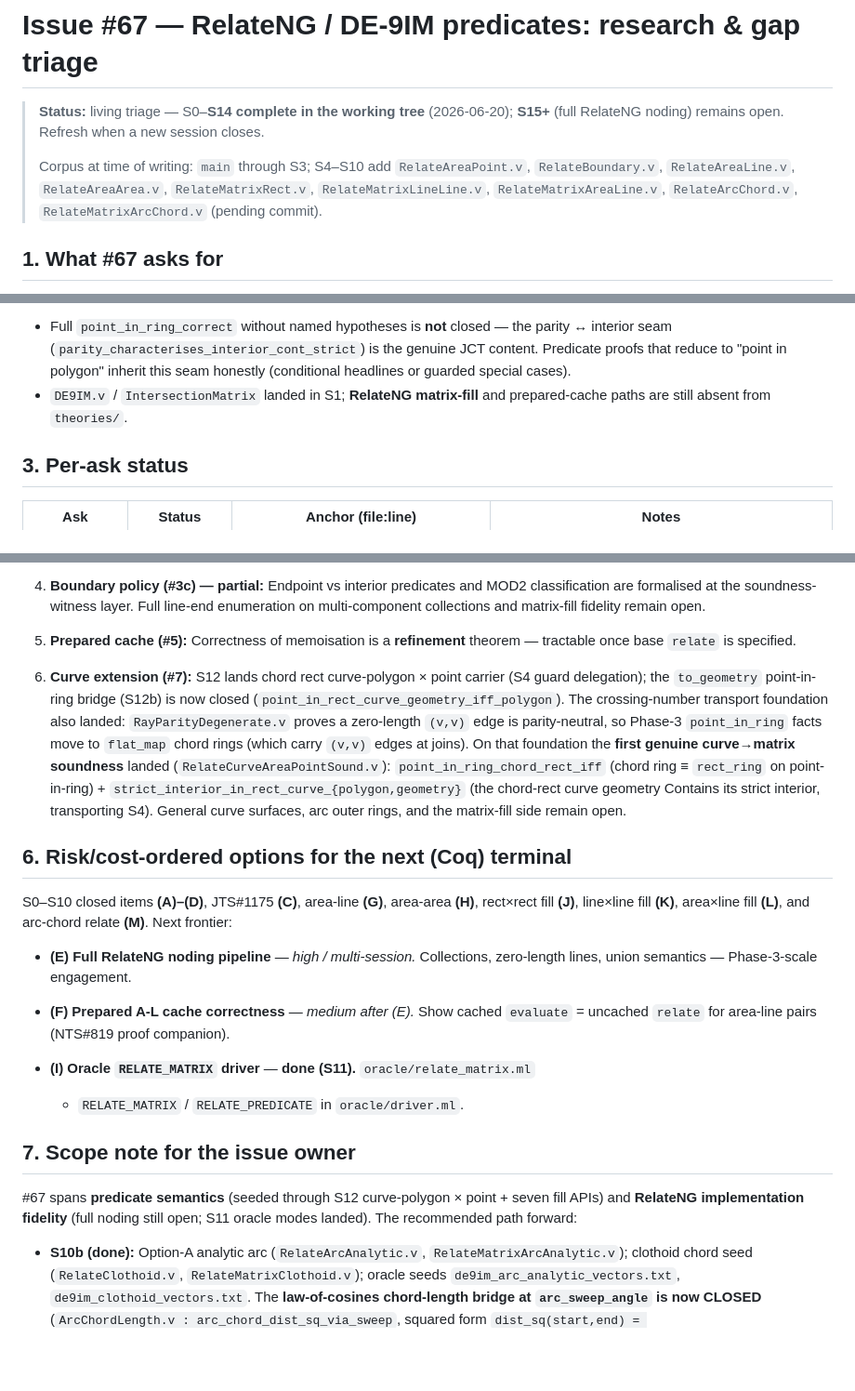
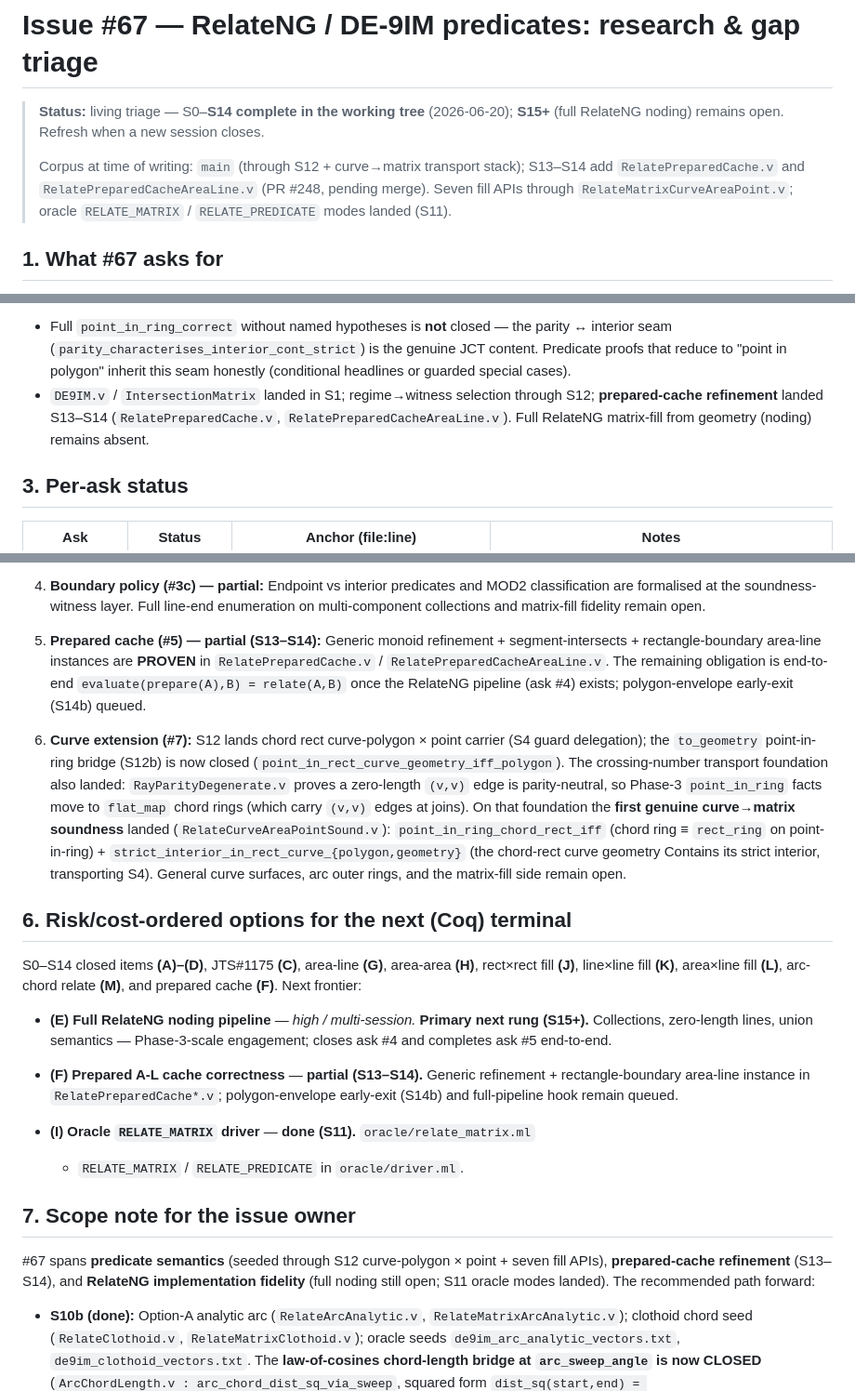
Before and after one commit to grootstebozewolf/NetTopologySuite.Proofs, a Markdown page: docs/issue-67-relateng-triage.md, 3 parts joined by grey strips. Shown at 93% size. Drawn GitHub-style; blank space fills up the shorter version.

Commit message:
docs(#67): refresh relateng triage for S13–S14 prepared cache
Reconcile stale sections (corpus blurb, section 2/5/6, NTS#819 row, inventory)
with S13–S14 landed state; mark S15+ noding as next frontier.

```diff
--- a/docs/issue-67-relateng-triage.md
+++ b/docs/issue-67-relateng-triage.md
@@ -4,10 +4,10 @@
 > (2026-06-20); **S15+** (full RelateNG noding) remains open.
 > Refresh when a new session closes.
 >
-> Corpus at time of writing: `main` through S3; S4–S10 add `RelateAreaPoint.v`,
-> `RelateBoundary.v`, `RelateAreaLine.v`, `RelateAreaArea.v`,
-> `RelateMatrixRect.v`, `RelateMatrixLineLine.v`, `RelateMatrixAreaLine.v`,
-> `RelateArcChord.v`, `RelateMatrixArcChord.v` (pending commit).
+> Corpus at time of writing: `main` (through S12 + curve→matrix transport stack);
+> S13–S14 add `RelatePreparedCache.v` and `RelatePreparedCacheAreaLine.v`
+> (PR #248, pending merge). Seven fill APIs through `RelateMatrixCurveAreaPoint.v`;
+> oracle `RELATE_MATRIX` / `RELATE_PREDICATE` modes landed (S11).
 
 ## 1. What #67 asks for
 
@@ -60,8 +60,10 @@ segment intersection machinery but need a **new DE-9IM layer**.
   the parity ↔ interior seam (`parity_characterises_interior_cont_strict`) is
   the genuine JCT content. Predicate proofs that reduce to "point in polygon"
   inherit this seam honestly (conditional headlines or guarded special cases).
-- `DE9IM.v` / `IntersectionMatrix` landed in S1; **RelateNG matrix-fill**
-  and prepared-cache paths are still absent from `theories/`.
+- `DE9IM.v` / `IntersectionMatrix` landed in S1; regime→witness selection
+  through S12; **prepared-cache refinement** landed S13–S14 (`RelatePreparedCache.v`,
+  `RelatePreparedCacheAreaLine.v`). Full RelateNG matrix-fill from geometry
+  (noding) remains absent.
 
 ## 3. Per-ask status
 
@@ -140,8 +145,11 @@ segment intersection machinery but need a **new DE-9IM layer**.
    line-end enumeration on multi-component collections and matrix-fill
    fidelity remain open.
 
-5. **Prepared cache (#5):** Correctness of memoisation is a **refinement**
-   theorem — tractable once base `relate` is specified.
+5. **Prepared cache (#5) — partial (S13–S14):** Generic monoid refinement +
+   segment-intersects + rectangle-boundary area-line instances are **PROVEN**
+   in `RelatePreparedCache.v` / `RelatePreparedCacheAreaLine.v`. The remaining
+   obligation is end-to-end `evaluate(prepare(A),B) = relate(A,B)` once the
+   RelateNG pipeline (ask #4) exists; polygon-envelope early-exit (S14b) queued.
 
 6. **Curve extension (#7):** S12 lands chord rect curve-polygon × point carrier
    (S4 guard delegation); the `to_geometry` point-in-ring bridge (S12b) is now
@@ -157,15 +165,18 @@ segment intersection machinery but need a **new DE-9IM layer**.
 
 ## 6. Risk/cost-ordered options for the next (Coq) terminal
 
-S0–S10 closed items **(A)–(D)**, JTS#1175 **(C)**, area-line **(G)**,
+S0–S14 closed items **(A)–(D)**, JTS#1175 **(C)**, area-line **(G)**,
 area-area **(H)**, rect×rect fill **(J)**, line×line fill **(K)**,
-area×line fill **(L)**, and arc-chord relate **(M)**. Next frontier:
+area×line fill **(L)**, arc-chord relate **(M)**, and prepared cache **(F)**.
+Next frontier:
 
-- **(E) Full RelateNG noding pipeline** — *high / multi-session.*
-  Collections, zero-length lines, union semantics — Phase-3-scale engagement.
+- **(E) Full RelateNG noding pipeline** — *high / multi-session.* **Primary
+  next rung (S15+).** Collections, zero-length lines, union semantics —
+  Phase-3-scale engagement; closes ask #4 and completes ask #5 end-to-end.
 
-- **(F) Prepared A-L cache correctness** — *medium after (E).* Show cached
-  `evaluate` = uncached `relate` for area-line pairs (NTS#819 proof companion).
+- **(F) Prepared A-L cache correctness** — **partial (S13–S14).** Generic
+  refinement + rectangle-boundary area-line instance in `RelatePreparedCache*.v`;
+  polygon-envelope early-exit (S14b) and full-pipeline hook remain queued.
 
 - **(I) Oracle `RELATE_MATRIX` driver** — **done (S11).** `oracle/relate_matrix.ml`
   + `RELATE_MATRIX` / `RELATE_PREDICATE` in `oracle/driver.ml`.
@@ -173,8 +184,9 @@ area×line fill **(L)**, and arc-chord relate **(M)**. Next frontier:
 ## 7. Scope note for the issue owner
 
 #67 spans **predicate semantics** (seeded through S12 curve-polygon × point +
-seven fill APIs) and **RelateNG implementation fidelity** (full noding still
-open; S11 oracle modes landed). The recommended path forward:
+seven fill APIs), **prepared-cache refinement** (S13–S14), and **RelateNG
+implementation fidelity** (full noding still open; S11 oracle modes landed).
+The recommended path forward:
 
 - **S10b (done):** Option-A analytic arc (`RelateArcAnalytic.v`,
   `RelateMatrixArcAnalytic.v`); clothoid chord seed (`RelateClothoid.v`,
```
Also changed, not shown: other parts of docs/issue-67-relateng-triage.md (+4 -1 lines).
